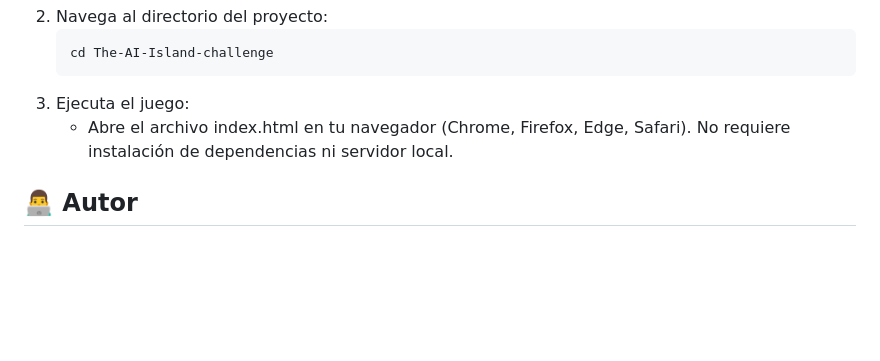
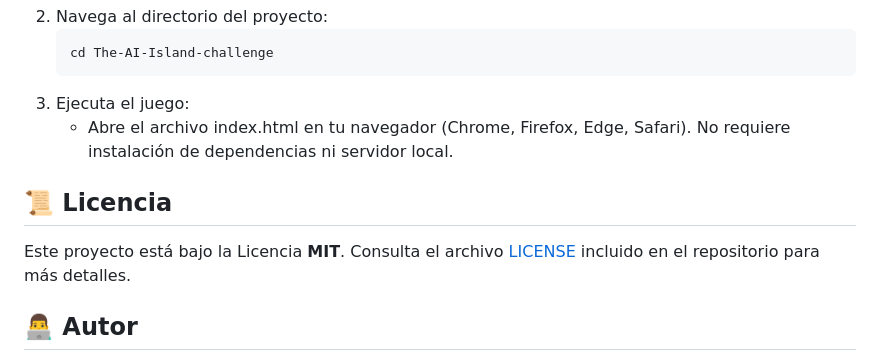
Before and after one commit to jose-antarias/The-AI-island-challenge, a Markdown page: README.md, the part around the change. Drawn GitHub-style; blank space fills up the shorter version.

Commit message:
Añadir descripción de la licencia en el README

```diff
--- a/README.md
+++ b/README.md
@@ -61,6 +61,11 @@ Para ejecutar este proyecto en tu entorno local:
 3. Ejecuta el juego:
    * Abre el archivo index.html en tu navegador (Chrome, Firefox, Edge, Safari). No requiere instalación de dependencias ni servidor local.
 
+## 📜 Licencia
+
+Este proyecto está bajo la Licencia **MIT**. Consulta el archivo [LICENSE](./LICENSE) incluido en el repositorio para más detalles.
+
+
 ## 👨‍💻 Autor
 
 **Jose Antonio Arias Lombardero**
```
